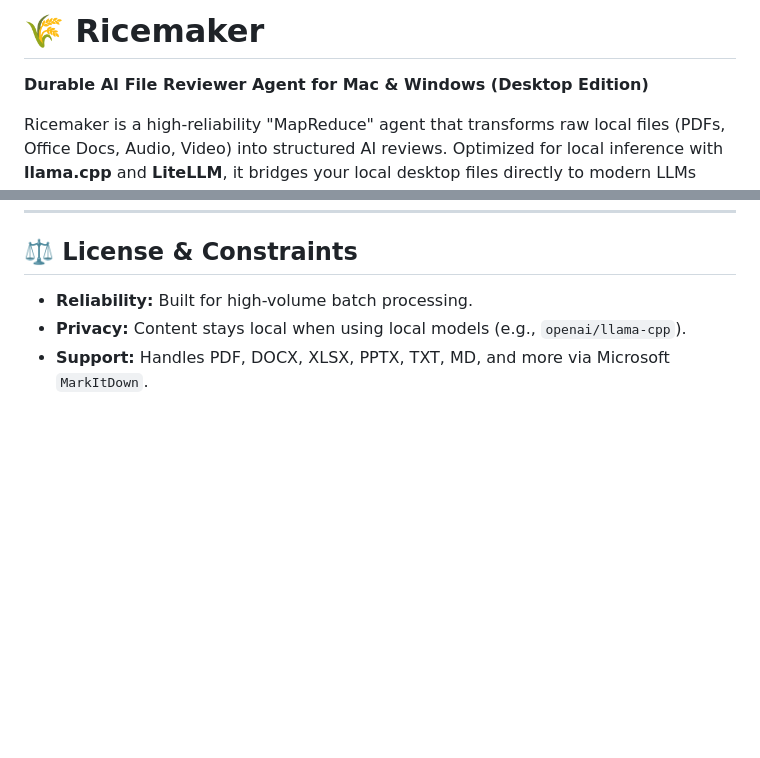
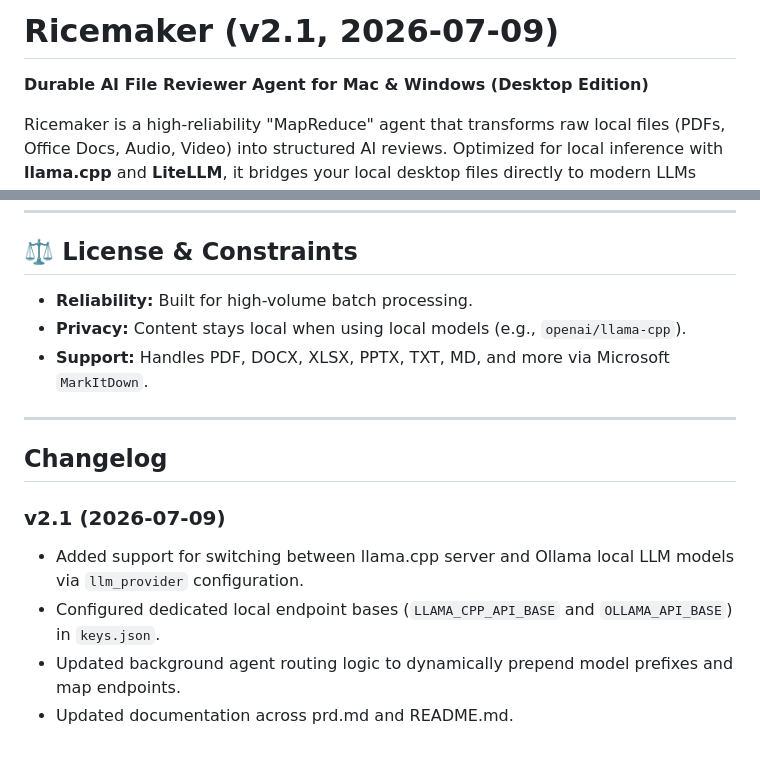
Before and after one commit to bstovej/ricemaker, a Markdown page: README.md, 2 parts joined by grey strips. GitHub-like rendering; blank space fills up the shorter version.

Commit message:
Bump version to 2.1 and add Changelog

```diff
--- a/README.md
+++ b/README.md
@@ -1,5 +1,6 @@
-# 🌾 Ricemaker
+# Ricemaker (v2.1, 2026-07-09)
 **Durable AI File Reviewer Agent for Mac & Windows (Desktop Edition)**
+
 
 Ricemaker is a high-reliability "MapReduce" agent that transforms raw local files (PDFs, Office Docs, Audio, Video) into structured AI reviews. Optimized for local inference with **llama.cpp** and **LiteLLM**, it bridges your local desktop files directly to modern LLMs without sacrificing privacy.
 
@@ -101,3 +102,13 @@ Ricemaker maintains a clean record of its operations:
 - **Reliability:** Built for high-volume batch processing.
 - **Privacy:** Content stays local when using local models (e.g., `openai/llama-cpp`).
 - **Support:** Handles PDF, DOCX, XLSX, PPTX, TXT, MD, and more via Microsoft `MarkItDown`.
+
+---
+
+## Changelog
+
+### v2.1 (2026-07-09)
+- Added support for switching between llama.cpp server and Ollama local LLM models via `llm_provider` configuration.
+- Configured dedicated local endpoint bases (`LLAMA_CPP_API_BASE` and `OLLAMA_API_BASE`) in `keys.json`.
+- Updated background agent routing logic to dynamically prepend model prefixes and map endpoints.
+- Updated documentation across prd.md and README.md.
```
Also changed, not shown: prd.md (+1 -1 lines).
